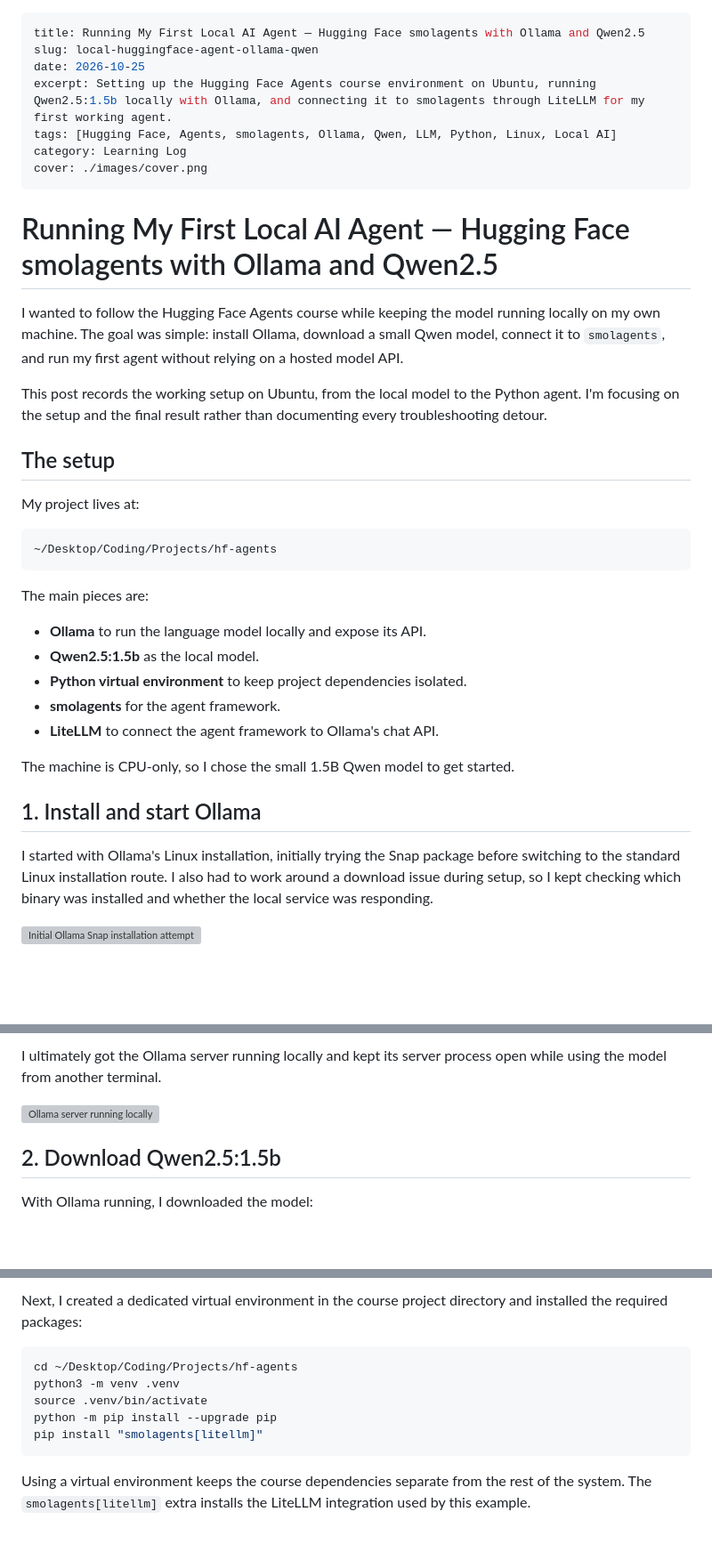
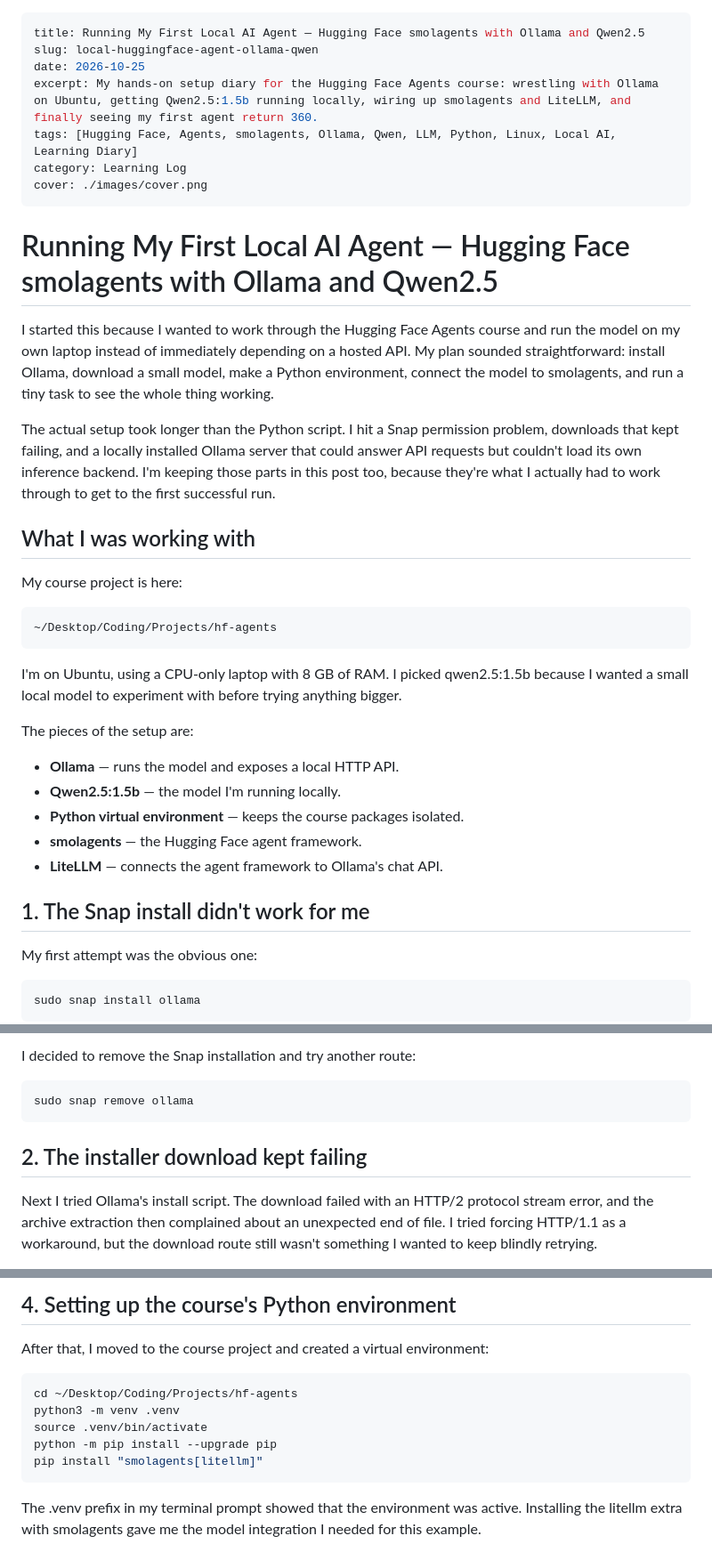
Before and after one commit to Mzaq1559/blog-posts, a Markdown page: project-log/local-huggingface-agent-ollama-qwen/README.md, 3 parts joined by grey strips. Shown at 89% size. GitHub-like rendering; blank space fills up the shorter version; grey boxes are pictures that could not be loaded.

````diff
--- a/project-log/local-huggingface-agent-ollama-qwen/README.md
+++ b/project-log/local-huggingface-agent-ollama-qwen/README.md
@@ -2,39 +2,41 @@
 title: Running My First Local AI Agent — Hugging Face smolagents with Ollama and Qwen2.5
 slug: local-huggingface-agent-ollama-qwen
 date: 2026-10-25
-excerpt: Setting up the Hugging Face Agents course environment on Ubuntu, running Qwen2.5:1.5b locally with Ollama, and connecting it to smolagents through LiteLLM for my first working agent.
-tags: [Hugging Face, Agents, smolagents, Ollama, Qwen, LLM, Python, Linux, Local AI]
+excerpt: My hands-on setup diary for the Hugging Face Agents course: wrestling with Ollama on Ubuntu, getting Qwen2.5:1.5b running locally, wiring up smolagents and LiteLLM, and finally seeing my first agent return 360.
+tags: [Hugging Face, Agents, smolagents, Ollama, Qwen, LLM, Python, Linux, Local AI, Learning Diary]
 category: Learning Log
 cover: ./images/cover.png
 ---
 
 # Running My First Local AI Agent — Hugging Face smolagents with Ollama and Qwen2.5
 
-I wanted to follow the Hugging Face Agents course while keeping the model running locally on my own machine. The goal was simple: install Ollama, download a small Qwen model, connect it to `smolagents`, and run my first agent without relying on a hosted model API.
+I started this because I wanted to work through the Hugging Face Agents course and run the model on my own laptop instead of immediately depending on a hosted API. My plan sounded straightforward: install Ollama, download a small model, make a Python environment, connect the model to smolagents, and run a tiny task to see the whole thing working.
 
-This post records the working setup on Ubuntu, from the local model to the Python agent. I'm focusing on the setup and the final result rather than documenting every troubleshooting detour.
+The actual setup took longer than the Python script. I hit a Snap permission problem, downloads that kept failing, and a locally installed Ollama server that could answer API requests but couldn't load its own inference backend. I'm keeping those parts in this post too, because they're what I actually had to work through to get to the first successful run.
 
-## The setup
+## What I was working with
 
-My project lives at:
+My course project is here:
 
-```text
+~~~text
 ~/Desktop/Coding/Projects/hf-agents
-```
+~~~
 
-The main pieces are:
+I'm on Ubuntu, using a CPU-only laptop with 8 GB of RAM. I picked qwen2.5:1.5b because I wanted a small local model to experiment with before trying anything bigger.
 
-- **Ollama** to run the language model locally and expose its API.
-- **Qwen2.5:1.5b** as the local model.
-- **Python virtual environment** to keep project dependencies isolated.
-- **smolagents** for the agent framework.
-- **LiteLLM** to connect the agent framework to Ollama's chat API.
+The pieces of the setup are:
 
-The machine is CPU-only, so I chose the small 1.5B Qwen model to get started.
+- **Ollama** — runs the model and exposes a local HTTP API.
+- **Qwen2.5:1.5b** — the model I'm running locally.
+- **Python virtual environment** — keeps the course packages isolated.
+- **smolagents** — the Hugging Face agent framework.
+- **LiteLLM** — connects the agent framework to Ollama's chat API.
 
-## 1. Install and start Ollama
+## 1. The Snap install didn't work for me
 
-I started with Ollama's Linux installation, initially trying the Snap package before switching to the standard Linux installation route. I also had to work around a download issue during setup, so I kept checking which binary was installed and whether the local service was responding.
+My first attempt was the obvious one:
 
-![Initial Ollama Snap installation attempt](./images/1.png)
+~~~bash
+sudo snap install ollama
+~~~
 
@@ -55,9 +57,11 @@ The version endpoint reports the installed Ollama version, while the tags endpoi
 
-I ultimately got the Ollama server running locally and kept its server process open while using the model from another terminal.
+I decided to remove the Snap installation and try another route:
 
-![Ollama server running locally](./images/5.png)
+~~~bash
+sudo snap remove ollama
+~~~
 
-## 2. Download Qwen2.5:1.5b
+## 2. The installer download kept failing
 
-With Ollama running, I downloaded the model:
+Next I tried Ollama's install script. The download failed with an HTTP/2 protocol stream error, and the archive extraction then complained about an unexpected end of file. I tried forcing HTTP/1.1 as a workaround, but the download route still wasn't something I wanted to keep blindly retrying.
 
@@ -81,13 +99,15 @@ I tested the model interactively before connecting it to anything else. This was
 
-Next, I created a dedicated virtual environment in the course project directory and installed the required packages:
+## 4. Setting up the course's Python environment
 
-```bash
+After that, I moved to the course project and created a virtual environment:
+
+~~~bash
 cd ~/Desktop/Coding/Projects/hf-agents
 python3 -m venv .venv
 source .venv/bin/activate
 python -m pip install --upgrade pip
 pip install "smolagents[litellm]"
-```
+~~~
 
-Using a virtual environment keeps the course dependencies separate from the rest of the system. The `smolagents[litellm]` extra installs the LiteLLM integration used by this example.
+The .venv prefix in my terminal prompt showed that the environment was active. Installing the litellm extra with smolagents gave me the model integration I needed for this example.
 
````
Also changed, not shown: other parts of project-log/local-huggingface-agent-ollama-qwen/README.md (+111 -46 lines).
